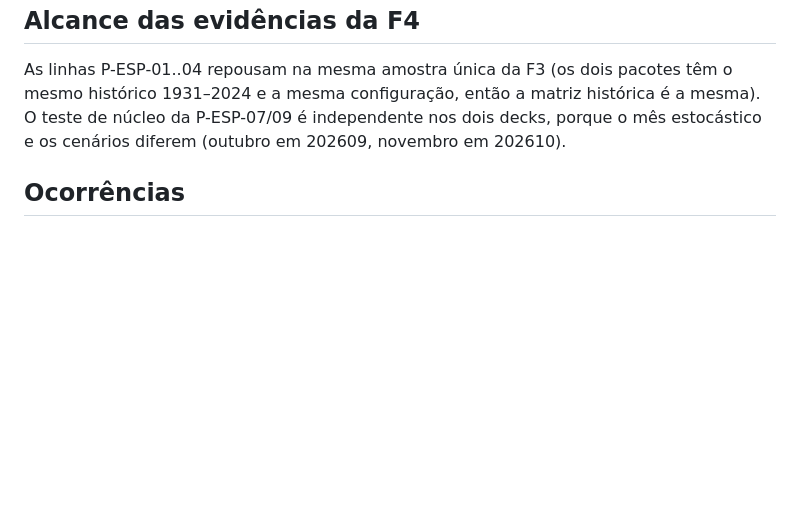
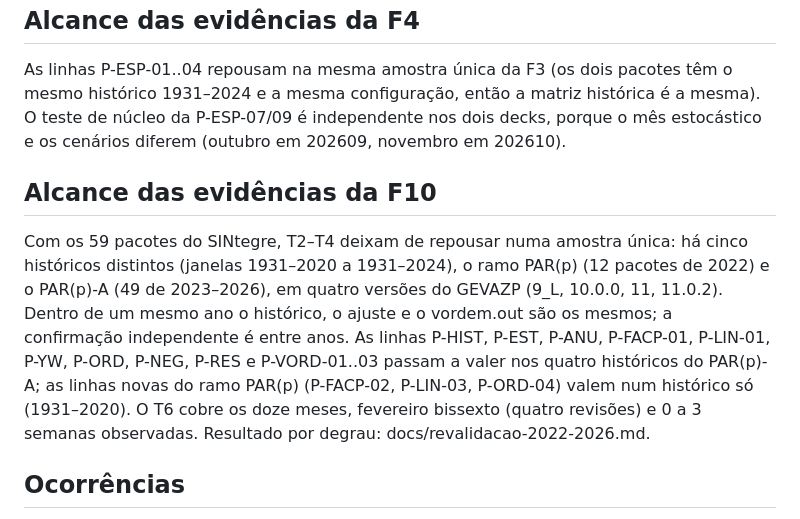
Before and after one commit to Myria-solucoes/pulsar, a Markdown page: PROVENIENCIA.md, the part around the change. Rendered like a GitHub page; blank space fills up the shorter version.

Commit message:
PROVENIENCIA: alcance das evidências da F10
Co-Authored-By: Claude Opus 5.5 <noreply@anthropic.com>

```diff
--- a/PROVENIENCIA.md
+++ b/PROVENIENCIA.md
@@ -341,6 +341,20 @@ matriz histórica é a mesma). O teste de núcleo da P-ESP-07/09 é
 independente nos dois decks, porque o mês estocástico e os cenários
 diferem (outubro em 202609, novembro em 202610).
 
+## Alcance das evidências da F10
+
+Com os 59 pacotes do SINtegre, T2–T4 deixam de repousar numa amostra única:
+há cinco históricos distintos (janelas 1931–2020 a 1931–2024), o ramo PAR(p)
+(12 pacotes de 2022) e o PAR(p)-A (49 de 2023–2026), em quatro versões do
+GEVAZP (9_L, 10.0.0, 11, 11.0.2). Dentro de um mesmo ano o histórico, o
+ajuste e o vordem.out são os mesmos; a confirmação independente é entre
+anos. As linhas P-HIST, P-EST, P-ANU, P-FACP-01, P-LIN-01, P-YW, P-ORD, P-NEG,
+P-RES e P-VORD-01..03 passam a valer nos quatro históricos do PAR(p)-A; as
+linhas novas do ramo PAR(p) (P-FACP-02, P-LIN-03, P-ORD-04) valem num
+histórico só (1931–2020). O T6 cobre os doze meses, fevereiro bissexto
+(quatro revisões) e 0 a 3 semanas observadas. Resultado por degrau:
+docs/revalidacao-2022-2026.md.
+
 ## Ocorrências
 
 Registro de qualquer contato acidental com material proibido (00-regras §2):
```
